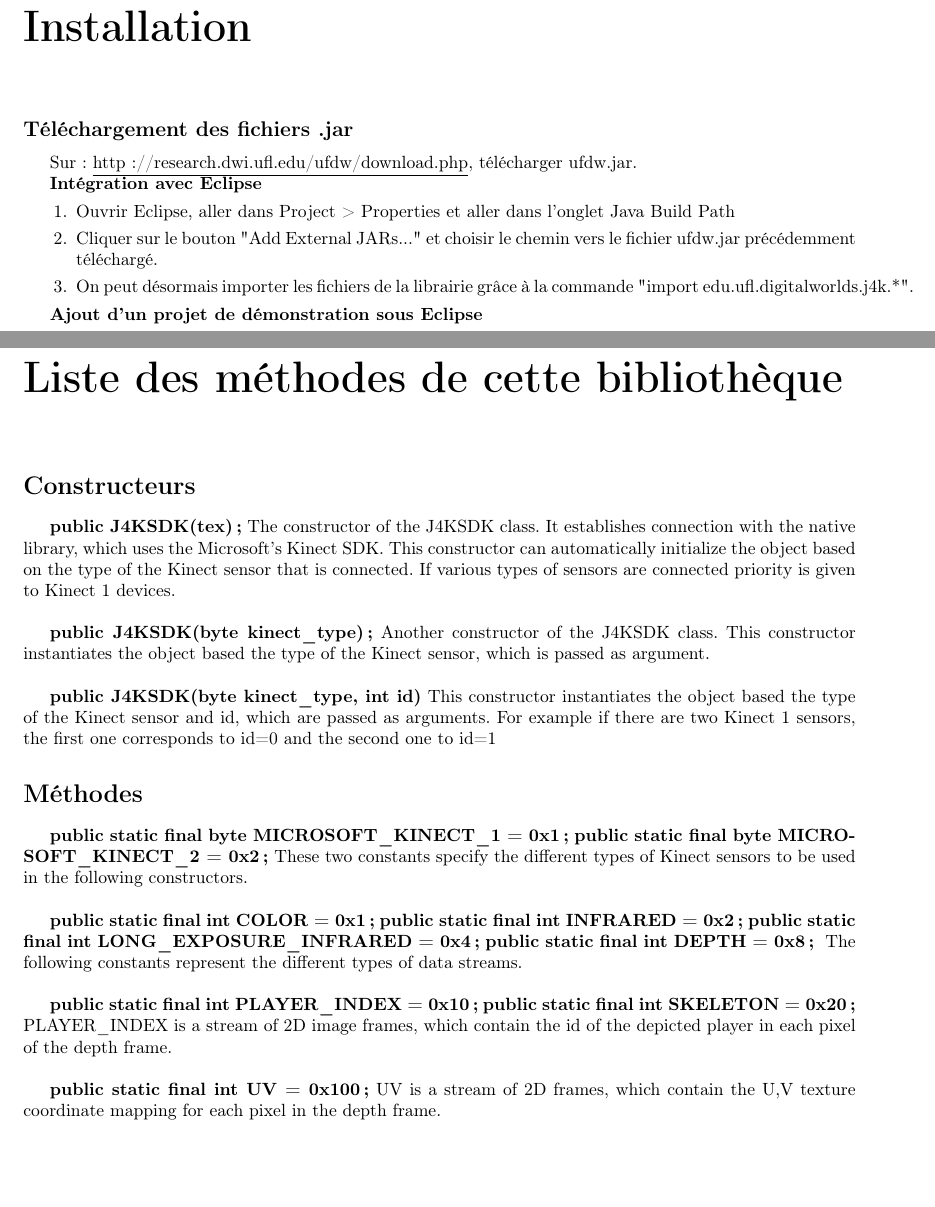
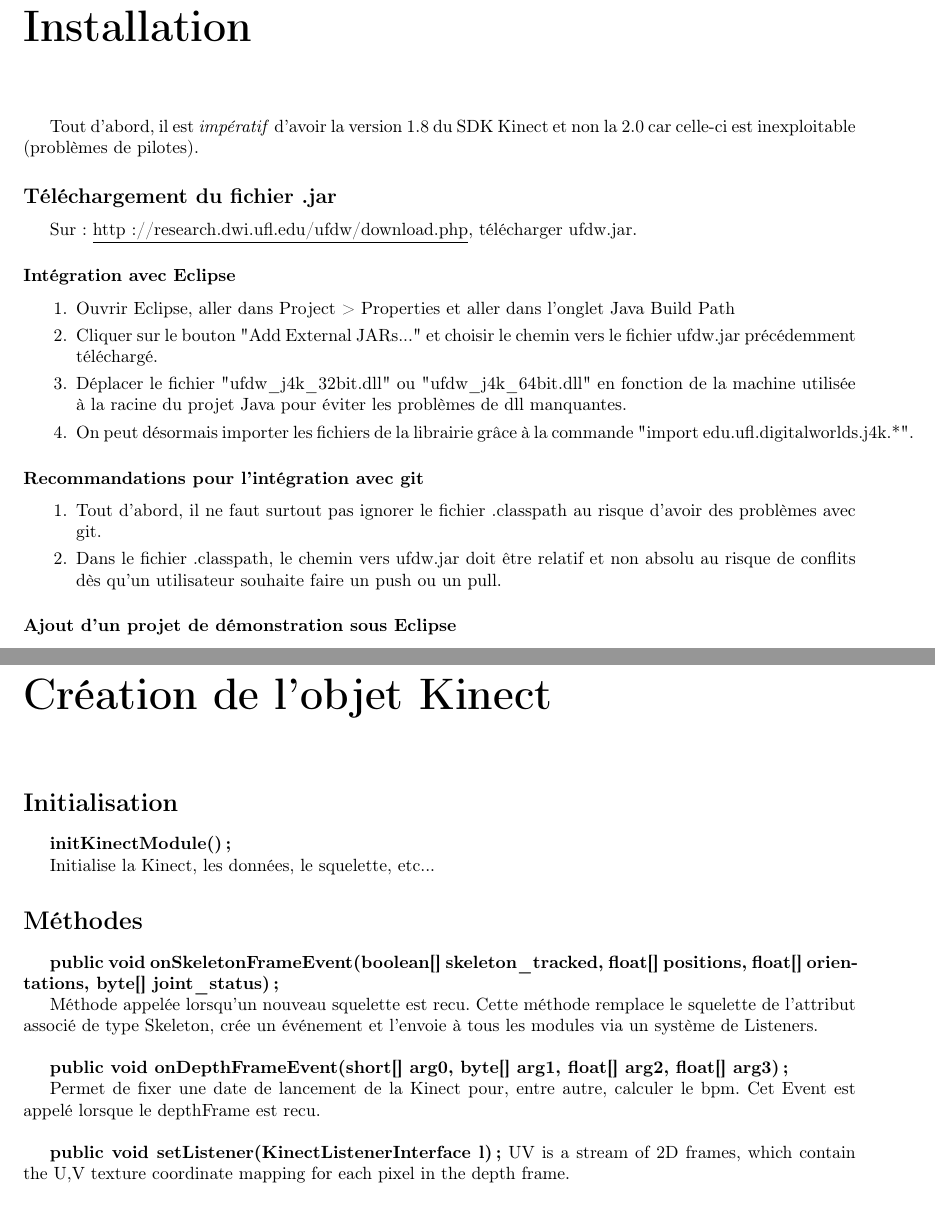
Before and after one commit to thibaudlemaire/fituring, a LaTeX document (backend/doc/J4K Library.tex): two parts of pages 2 and 3 of 4, joined at a grey line, cut so that both start at the same text, the shorter picture padded with empty space. Compiled offline with pdfLaTeX; the source files are stored in an older character set and shown here as Unicode.

Commit message:
Avancement du livrable

```diff
--- a/backend/doc/J4K Library.tex
+++ b/backend/doc/J4K Library.tex
@@ -13,15 +13,20 @@
 \maketitle
 \chapter*{Installation}
 
-\subsection*{Téléchargement des fichiers .jar}
-Sur : \underline{http://research.dwi.ufl.edu/ufdw/download.php}, télécharger ufdw.jar.
+Tout d'abord, il est \textit{imp\'eratif} d'avoir la version 1.8 du SDK Kinect et non la 2.0 car celle-ci est inexploitable (probl\`emes de pilotes).
 
-\textbf{Intégration avec Eclipse}
+\subsection*{T\'el\'echargement du fichier .jar}
+Sur : \underline{http://research.dwi.ufl.edu/ufdw/download.php}, t\'el\'echarger ufdw.jar.
+
+\subsubsection*{Int\'egration avec Eclipse}
 \begin{enumerate}
 \item Ouvrir Eclipse, aller dans Project > Properties et aller dans l'onglet Java Build Path
-\item Cliquer sur le bouton "Add External JARs..." et choisir le chemin vers le fichier ufdw.jar précédemment téléchargé.
-\item On peut désormais importer les fichiers de la librairie grâce à la commande "import edu.ufl.digitalworlds.j4k.*".
+\item Cliquer sur le bouton "Add External JARs..." et choisir le chemin vers le fichier ufdw.jar pr\'ec\'edemment t\'el\'echarg\'e.
+\item D\'eplacer le fichier "ufdw\_j4k\_32bit.dll" ou "ufdw\_j4k\_64bit.dll" en fonction de la machine utilis\'ee \`a la racine du projet Java pour \'eviter les probl\`emes de dll manquantes.
+\item On peut d\'esormais importer les fichiers de la librairie grâce à la commande "import edu.ufl.digitalworlds.j4k.*".
 \end{enumerate}
 
-\textbf{Ajout d'un projet de démonstration sous Eclipse}
+\subsubsection*{Recommandations pour l'int\'egration avec git}
 \begin{enumerate}
+\item Tout d'abord, il ne faut surtout pas ignorer le fichier .classpath au risque d'avoir des probl\`emes avec git.
+\item Dans le fichier .classpath, le chemin vers ufdw.jar doit être relatif et non absolu au risque de conflits d\`es qu'un utilisateur souhaite faire un push ou un pull.
@@ -31,6 +33,3 @@ Sur : \underline{http://research.dwi.ufl.edu/ufdw/download.php}, télécharger u
 \end{enumerate}
 
-\chapter*{Liste des méthodes de cette bibliothèque}
-\section*{Constructeurs}
-\textbf{public J4KSDK(tex);}
-The constructor of the J4KSDK class. It establishes connection with the native library, which uses the Microsoft's Kinect SDK. This constructor can automatically initialize the object based on the type of the Kinect sensor that  is connected. If various types of sensors are connected priority is given to Kinect 1 devices.
+\subsubsection*{Ajout d'un projet de d\'emonstration sous Eclipse}
@@ -37,38 +44,26 @@ The constructor of the J4KSDK class. It establishes connection with the native l
+\chapter*{Cr\'eation de l'objet Kinect}
+\section*{Initialisation}
+\textbf{initKinectModule();}
+
+Initialise la Kinect, les donn\'ees, le squelette, etc...
+
+
+\section*{M\'ethodes}
+\textbf{public void onSkeletonFrameEvent(boolean[] skeleton\_tracked, float[] positions, float[] orientations, byte[] joint\_status);}
+
+M\'ethode appel\'ee lorsqu'un nouveau squelette est recu. Cette m\'ethode remplace le squelette de l'attribut associ\'e de type Skeleton, cr\'ee un \'ev\'enement et l'envoie \`a tous les modules via un syst\`eme de Listeners.
+
 
 \hspace{1\baselineskip}
 
-\textbf{public J4KSDK(byte kinect\_type);}
-Another constructor of the J4KSDK class. This constructor instantiates the object based the type of the Kinect sensor, which is passed as argument.
+\textbf{public void onDepthFrameEvent(short[] arg0, byte[] arg1, float[] arg2, float[] arg3);}
+
+Permet de fixer une date de lancement de la Kinect pour, entre autre, calculer le bpm. Cet Event est appel\'e lorsque le depthFrame est recu.
+
 
 \hspace{1\baselineskip}
 
-\textbf{public J4KSDK(byte kinect\_type, int id)}
-This constructor instantiates the object based the type of the Kinect sensor and id, which are passed as arguments. For example if there are two Kinect 1 sensors, the first one corresponds to id=0 and the second one to id=1
-
-
-\section*{Méthodes}
-\textbf{public static final byte MICROSOFT\_KINECT\_1 = 0x1;}
-\textbf{public static final byte MICROSOFT\_KINECT\_2 = 0x2;}
-These two constants specify the different types of Kinect sensors to be used in the following constructors.
-
-\hspace{1\baselineskip}
-
-\textbf{public static final int COLOR = 0x1;}
-\textbf{public static final int INFRARED = 0x2;}
-\textbf{public static final int LONG\_EXPOSURE\_INFRARED = 0x4;}
-\textbf{public static final int DEPTH = 0x8; }
-The following constants represent the different types of data streams.
-
-\hspace{1\baselineskip}
-
-\textbf{public static final int PLAYER\_INDEX = 0x10;}
-\textbf{public static final int SKELETON = 0x20;}
-PLAYER\_INDEX is a stream of 2D image frames, which contain the id of the depicted
-      player in each pixel of the depth frame.
-
-\hspace{1\baselineskip}
-
-\textbf{public static final int UV = 0x100;}
+\textbf{public void setListener(KinectListenerInterface l);}
 UV is a stream of 2D frames, which contain the U,V texture coordinate mapping for each pixel in the depth frame.
 
 \hspace{1\baselineskip}
```
Also changed, not shown: backend/doc/J4K Library.pdf, backend/doc/J4K Library.tex (30 more changed lines).
